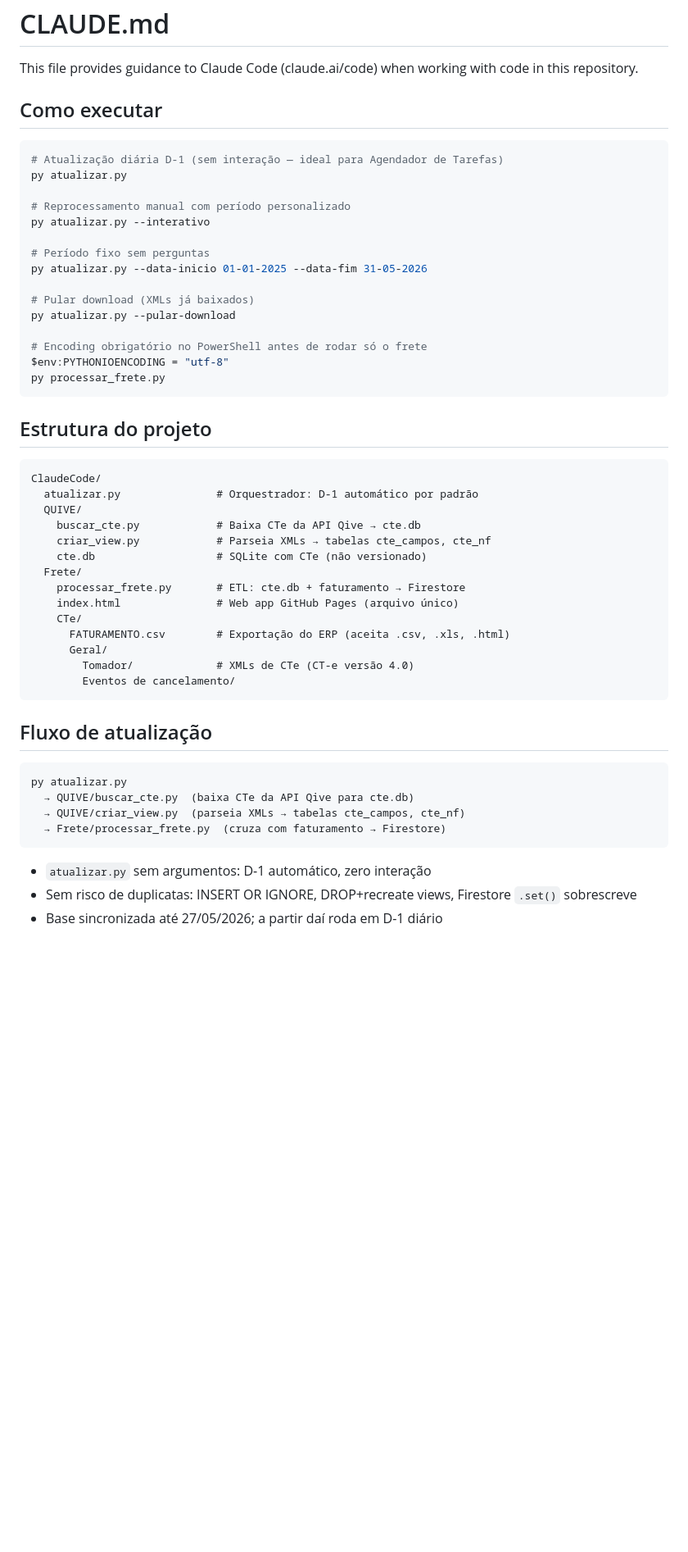
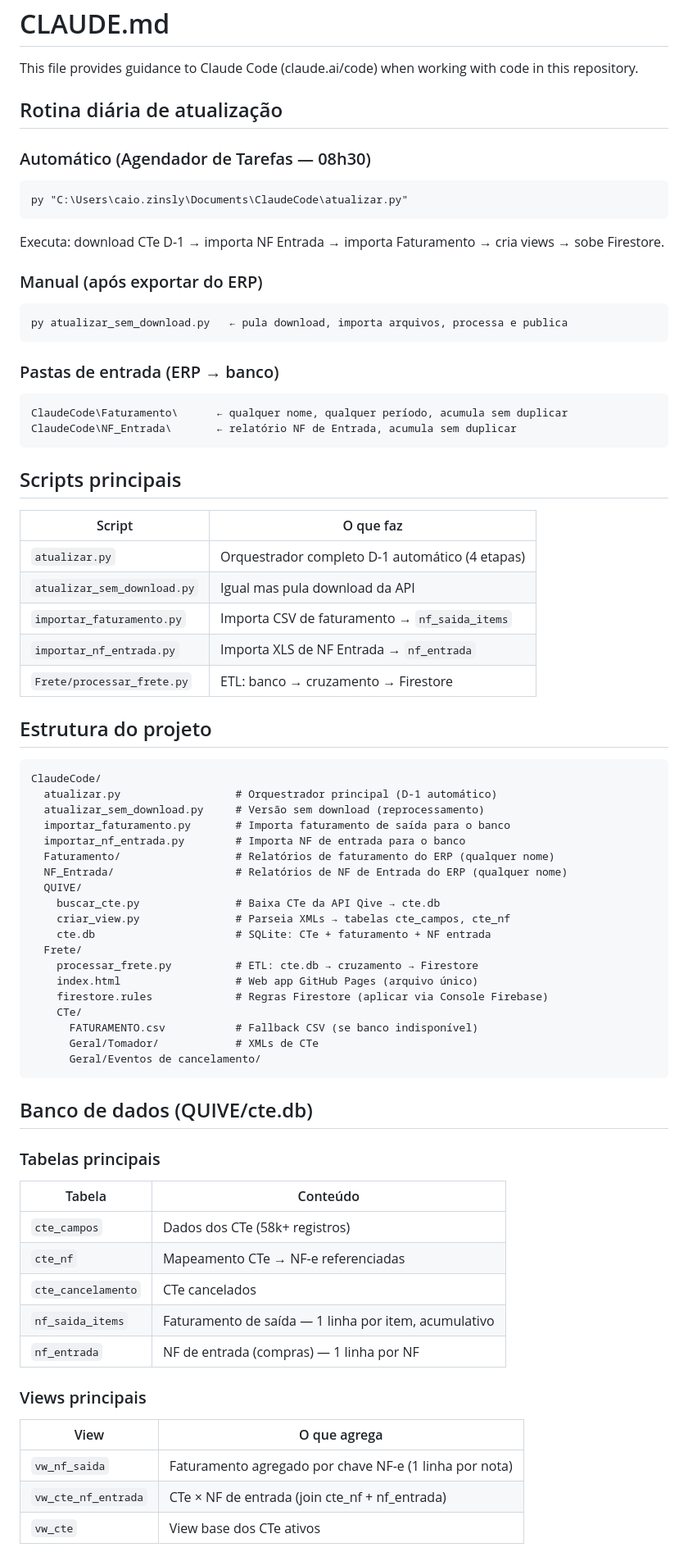
Before and after one commit to controlehumana/humfrete, a Markdown page: CLAUDE.md, the part around one of its changes. Shown at 82% size. Rendered like a GitHub page; blank space fills up the shorter version.

````diff
--- a/CLAUDE.md
+++ b/CLAUDE.md
@@ -2,55 +2,74 @@
 
 This file provides guidance to Claude Code (claude.ai/code) when working with code in this repository.
 
-## Como executar
+## Rotina diária de atualização
 
-```powershell
-# Atualização diária D-1 (sem interação — ideal para Agendador de Tarefas)
-py atualizar.py
+### Automático (Agendador de Tarefas — 08h30)
+```
+py "C:\Users\caio.zinsly\Documents\ClaudeCode\atualizar.py"
+```
+Executa: download CTe D-1 → importa NF Entrada → importa Faturamento → cria views → sobe Firestore.
 
-# Reprocessamento manual com período personalizado
-py atualizar.py --interativo
+### Manual (após exportar do ERP)
+```
+py atualizar_sem_download.py   ← pula download, importa arquivos, processa e publica
+```
 
-# Período fixo sem perguntas
-py atualizar.py --data-inicio 01-01-2025 --data-fim 31-05-2026
+### Pastas de entrada (ERP → banco)
+```
+ClaudeCode\Faturamento\      ← qualquer nome, qualquer período, acumula sem duplicar
+ClaudeCode\NF_Entrada\       ← relatório NF de Entrada, acumula sem duplicar
+```
 
-# Pular download (XMLs já baixados)
-py atualizar.py --pular-download
+## Scripts principais
 
-# Encoding obrigatório no PowerShell antes de rodar só o frete
-$env:PYTHONIOENCODING = "utf-8"
-py processar_frete.py
-```
+| Script | O que faz |
+|---|---|
+| `atualizar.py` | Orquestrador completo D-1 automático (4 etapas) |
+| `atualizar_sem_download.py` | Igual mas pula download da API |
+| `importar_faturamento.py` | Importa CSV de faturamento → `nf_saida_items` |
+| `importar_nf_entrada.py` | Importa XLS de NF Entrada → `nf_entrada` |
+| `Frete/processar_frete.py` | ETL: banco → cruzamento → Firestore |
 
 ## Estrutura do projeto
 
 ```
 ClaudeCode/
-  atualizar.py               # Orquestrador: D-1 automático por padrão
+  atualizar.py                  # Orquestrador principal (D-1 automático)
+  atualizar_sem_download.py     # Versão sem download (reprocessamento)
+  importar_faturamento.py       # Importa faturamento de saída para o banco
+  importar_nf_entrada.py        # Importa NF de entrada para o banco
+  Faturamento/                  # Relatórios de faturamento do ERP (qualquer nome)
+  NF_Entrada/                   # Relatórios de NF de Entrada do ERP (qualquer nome)
   QUIVE/
-    buscar_cte.py            # Baixa CTe da API Qive → cte.db
-    criar_view.py            # Parseia XMLs → tabelas cte_campos, cte_nf
-    cte.db                   # SQLite com CTe (não versionado)
+    buscar_cte.py               # Baixa CTe da API Qive → cte.db
+    criar_view.py               # Parseia XMLs → tabelas cte_campos, cte_nf
+    cte.db                      # SQLite: CTe + faturamento + NF entrada
   Frete/
-    processar_frete.py       # ETL: cte.db + faturamento → Firestore
-    index.html               # Web app GitHub Pages (arquivo único)
+    processar_frete.py          # ETL: cte.db → cruzamento → Firestore
+    index.html                  # Web app GitHub Pages (arquivo único)
+    firestore.rules             # Regras Firestore (aplicar via Console Firebase)
     CTe/
-      FATURAMENTO.csv        # Exportação do ERP (aceita .csv, .xls, .html)
-      Geral/
-        Tomador/             # XMLs de CTe (CT-e versão 4.0)
-        Eventos de cancelamento/
+      FATURAMENTO.csv           # Fallback CSV (se banco indisponível)
+      Geral/Tomador/            # XMLs de CTe
+      Geral/Eventos de cancelamento/
 ```
 
-## Fluxo de atualização
+## Banco de dados (QUIVE/cte.db)
 
-```
-py atualizar.py
-  → QUIVE/buscar_cte.py  (baixa CTe da API Qive para cte.db)
-  → QUIVE/criar_view.py  (parseia XMLs → tabelas cte_campos, cte_nf)
-  → Frete/processar_frete.py  (cruza com faturamento → Firestore)
-```
+### Tabelas principais
+| Tabela | Conteúdo |
+|---|---|
+| `cte_campos` | Dados dos CTe (58k+ registros) |
+| `cte_nf` | Mapeamento CTe → NF-e referenciadas |
+| `cte_cancelamento` | CTe cancelados |
+| `nf_saida_items` | Faturamento de saída — 1 linha por item, acumulativo |
+| `nf_entrada` | NF de entrada (compras) — 1 linha por NF |
 
-- `atualizar.py` sem argumentos: D-1 automático, zero interação
-- Sem risco de duplicatas: INSERT OR IGNORE, DROP+recreate views, Firestore `.set()` sobrescreve
-- Base sincronizada até 27/05/2026; a partir daí roda em D-1 diário
+### Views principais
+| View | O que agrega |
+|---|---|
+| `vw_nf_saida` | Faturamento agregado por chave NF-e (1 linha por nota) |
+| `vw_cte_nf_entrada` | CTe × NF de entrada (join cte_nf + nf_entrada) |
+| `vw_cte` | View base dos CTe ativos |
 
````
Also changed, not shown: other parts of CLAUDE.md (+46 -95 lines).
